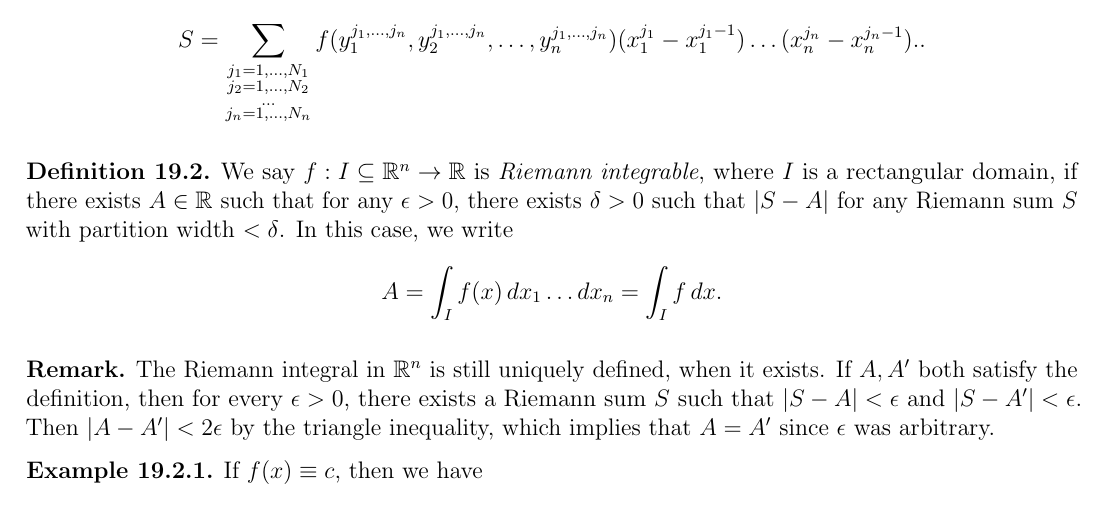
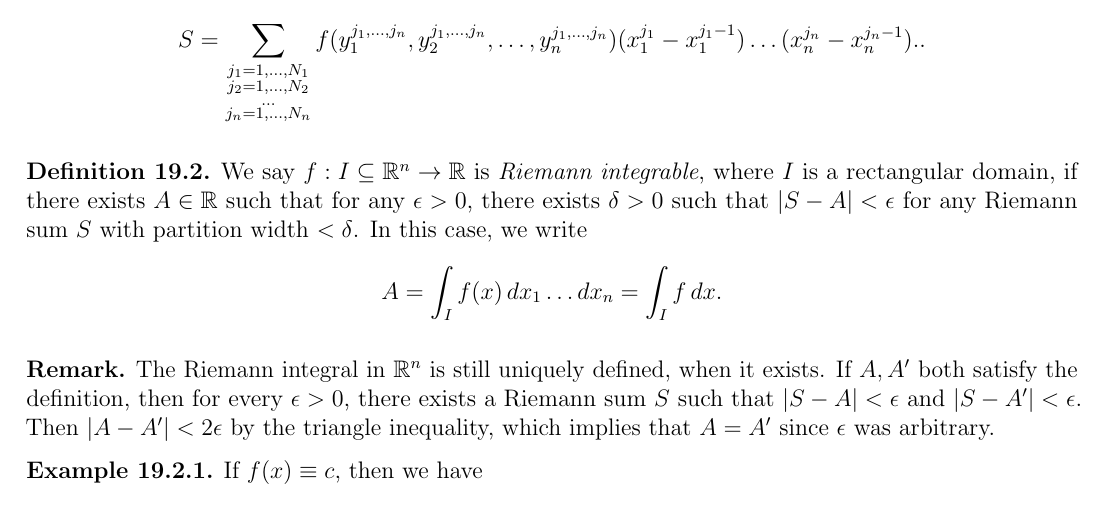
Before and after one commit to TheToasterMonster/gt-math4318-notes, a LaTeX book (master.tex, which reads lectures/lecture19.tex): part of page 83 of 86, cut so that both start at the same text. Compiled offline with pdfLaTeX.

Commit message:
fixed a typo in lecture 19

```diff
--- a/lectures/lecture19.tex
+++ b/lectures/lecture19.tex
@@ -26,7 +26,7 @@
   We say $f : I \subseteq \R^n \to \R$ is \emph{Riemann integrable}, where $I$ is a rectangular domain,
   if there exists $A \in \R$ such that for any
   $\epsilon > 0$, there exists $\delta > 0$ such that
-  $|S - A|$ for any Riemann sum $S$ with partition
+  $|S - A| < \epsilon$ for any Riemann sum $S$ with partition
   width $< \delta$. In this case, we write
   \[
     A = \int_{I} f(x)\, dx_{1} \dots dx_{n}
```
Also changed, not shown: master.pdf.
